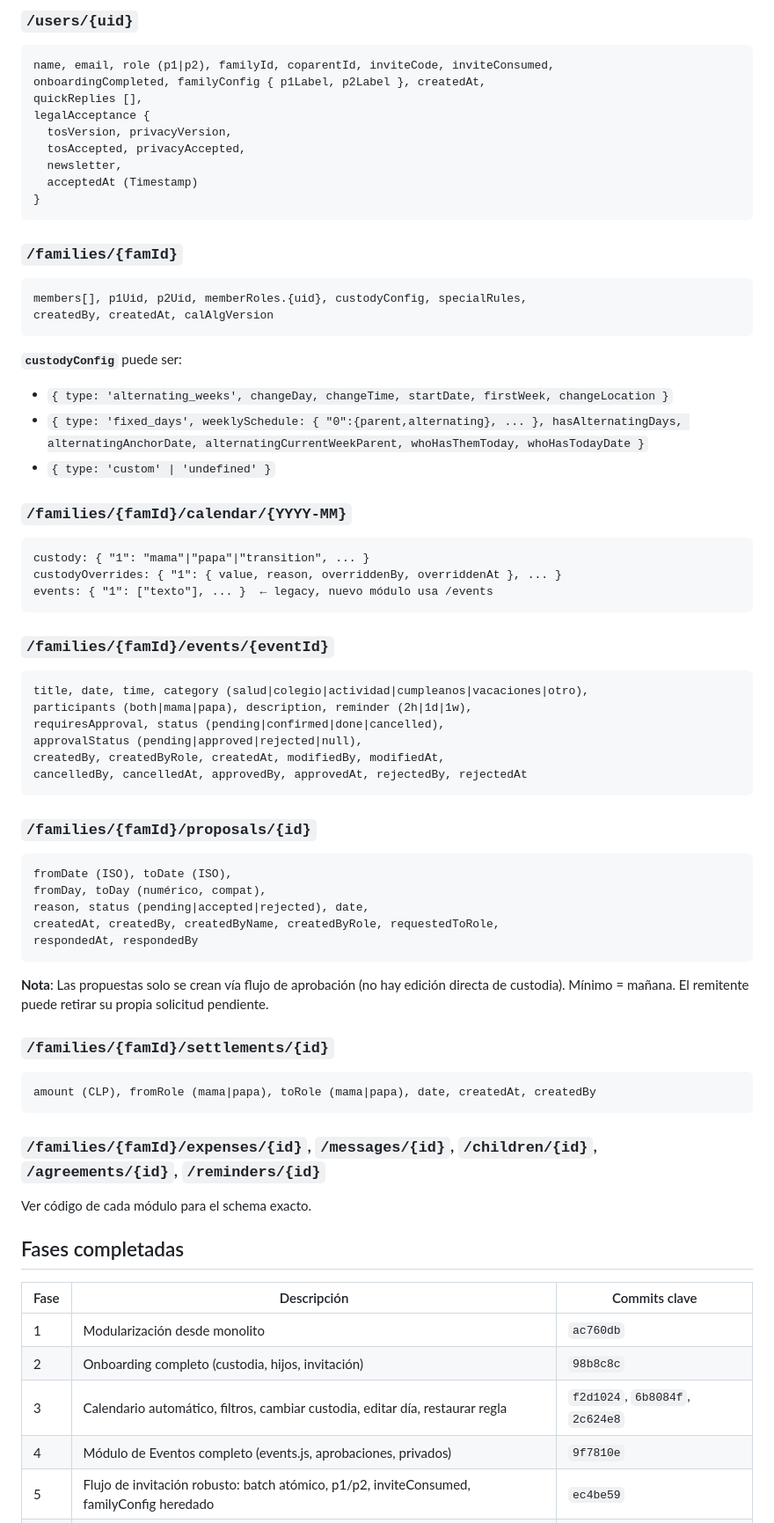
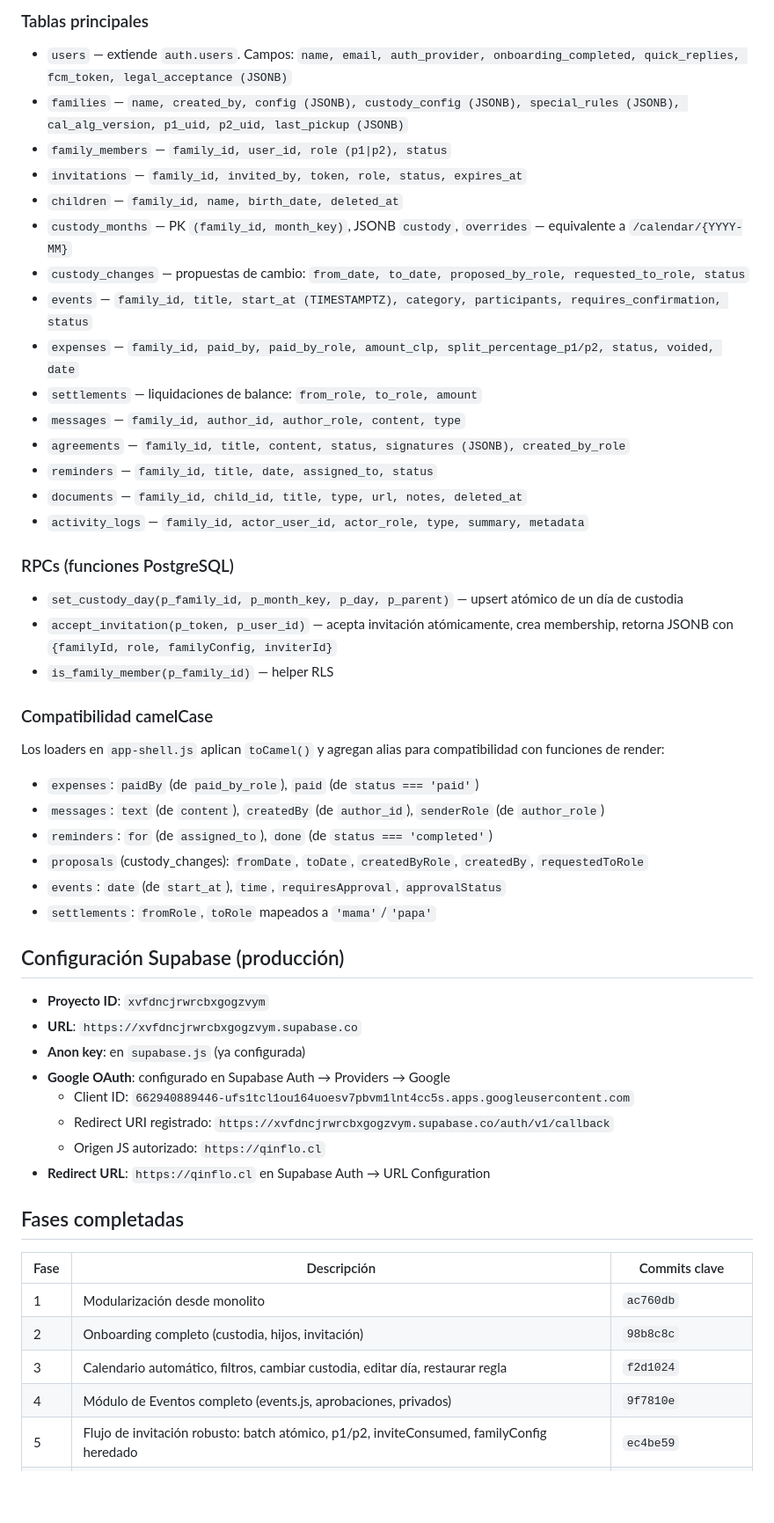
Before and after one commit to franciscamarticorena-commits/Qinflo, a Markdown page: CLAUDE.md, the part around one of its changes. Shown at 88% size. Drawn GitHub-style; blank space fills up the shorter version.

Commit message:
Update CLAUDE.md: document Supabase migration and pending tasks
Co-Authored-By: Claude Sonnet 4.6 <noreply@anthropic.com>
Claude-Session: https://claude.ai/code/session_015cGz71MHC6Twq8TYpPuQaP

````diff
--- a/CLAUDE.md
+++ b/CLAUDE.md
@@ -68,62 +81,45 @@ Archivos principales:
 
-### `/users/{uid}`
-```
-name, email, role (p1|p2), familyId, coparentId, inviteCode, inviteConsumed,
-onboardingCompleted, familyConfig { p1Label, p2Label }, createdAt,
-quickReplies [],
-legalAcceptance {
-  tosVersion, privacyVersion,
-  tosAccepted, privacyAccepted,
-  newsletter,
-  acceptedAt (Timestamp)
-}
-```
+### Tablas principales
+- `users` — extiende `auth.users`. Campos: `name, email, auth_provider, onboarding_completed, quick_replies, fcm_token, legal_acceptance (JSONB)`
+- `families` — `name, created_by, config (JSONB), custody_config (JSONB), special_rules (JSONB), cal_alg_version, p1_uid, p2_uid, last_pickup (JSONB)`
+- `family_members` — `family_id, user_id, role (p1|p2), status`
+- `invitations` — `family_id, invited_by, token, role, status, expires_at`
+- `children` — `family_id, name, birth_date, deleted_at`
+- `custody_months` — PK `(family_id, month_key)`, JSONB `custody`, `overrides` — equivalente a `/calendar/{YYYY-MM}`
+- `custody_changes` — propuestas de cambio: `from_date, to_date, proposed_by_role, requested_to_role, status`
+- `events` — `family_id, title, start_at (TIMESTAMPTZ), category, participants, requires_confirmation, status`
+- `expenses` — `family_id, paid_by, paid_by_role, amount_clp, split_percentage_p1/p2, status, voided, date`
+- `settlements` — liquidaciones de balance: `from_role, to_role, amount`
+- `messages` — `family_id, author_id, author_role, content, type`
+- `agreements` — `family_id, title, content, status, signatures (JSONB), created_by_role`
+- `reminders` — `family_id, title, date, assigned_to, status`
+- `documents` — `family_id, child_id, title, type, url, notes, deleted_at`
+- `activity_logs` — `family_id, actor_user_id, actor_role, type, summary, metadata`
 
-### `/families/{famId}`
-```
-members[], p1Uid, p2Uid, memberRoles.{uid}, custodyConfig, specialRules,
-createdBy, createdAt, calAlgVersion
-```
-**`custodyConfig`** puede ser:
-- `{ type: 'alternating_weeks', changeDay, changeTime, startDate, firstWeek, changeLocation }`
-- `{ type: 'fixed_days', weeklySchedule: { "0":{parent,alternating}, ... }, hasAlternatingDays, alternatingAnchorDate, alternatingCurrentWeekParent, whoHasThemToday, whoHasTodayDate }`
-- `{ type: 'custom' | 'undefined' }`
+### RPCs (funciones PostgreSQL)
+- `set_custody_day(p_family_id, p_month_key, p_day, p_parent)` — upsert atómico de un día de custodia
+- `accept_invitation(p_token, p_user_id)` — acepta invitación atómicamente, crea membership, retorna JSONB con `{familyId, role, familyConfig, inviterId}`
+- `is_family_member(p_family_id)` — helper RLS
 
-### `/families/{famId}/calendar/{YYYY-MM}`
-```
-custody: { "1": "mama"|"papa"|"transition", ... }
-custodyOverrides: { "1": { value, reason, overriddenBy, overriddenAt }, ... }
-events: { "1": ["texto"], ... }  ← legacy, nuevo módulo usa /events
-```
+### Compatibilidad camelCase
+Los loaders en `app-shell.js` aplican `toCamel()` y agregan alias para compatibilidad con funciones de render:
+- `expenses`: `paidBy` (de `paid_by_role`), `paid` (de `status === 'paid'`)
+- `messages`: `text` (de `content`), `createdBy` (de `author_id`), `senderRole` (de `author_role`)
+- `reminders`: `for` (de `assigned_to`), `done` (de `status === 'completed'`)
+- `proposals` (custody_changes): `fromDate`, `toDate`, `createdByRole`, `createdBy`, `requestedToRole`
+- `events`: `date` (de `start_at`), `time`, `requiresApproval`, `approvalStatus`
+- `settlements`: `fromRole`, `toRole` mapeados a `'mama'`/`'papa'`
 
-### `/families/{famId}/events/{eventId}`
-```
-title, date, time, category (salud|colegio|actividad|cumpleanos|vacaciones|otro),
-participants (both|mama|papa), description, reminder (2h|1d|1w),
-requiresApproval, status (pending|confirmed|done|cancelled),
-approvalStatus (pending|approved|rejected|null),
-createdBy, createdByRole, createdAt, modifiedBy, modifiedAt,
-cancelledBy, cancelledAt, approvedBy, approvedAt, rejectedBy, rejectedAt
-```
+## Configuración Supabase (producción)
 
-### `/families/{famId}/proposals/{id}`
-```
-fromDate (ISO), toDate (ISO),
-fromDay, toDay (numérico, compat),
-reason, status (pending|accepted|rejected), date,
-createdAt, createdBy, createdByName, createdByRole, requestedToRole,
-respondedAt, respondedBy
-```
-**Nota**: Las propuestas solo se crean vía flujo de aprobación (no hay edición directa de custodia).
-Mínimo = mañana. El remitente puede retirar su propia solicitud pendiente.
-
-### `/families/{famId}/settlements/{id}`
-```
-amount (CLP), fromRole (mama|papa), toRole (mama|papa), date, createdAt, createdBy
-```
-
-### `/families/{famId}/expenses/{id}`, `/messages/{id}`, `/children/{id}`, `/agreements/{id}`, `/reminders/{id}`
-Ver código de cada módulo para el schema exacto.
+- **Proyecto ID**: `xvfdncjrwrcbxgogzvym`
+- **URL**: `https://xvfdncjrwrcbxgogzvym.supabase.co`
+- **Anon key**: en `supabase.js` (ya configurada)
+- **Google OAuth**: configurado en Supabase Auth → Providers → Google
+  - Client ID: `662940889446-ufs1tcl1ou164uoesv7pbvm1lnt4cc5s.apps.googleusercontent.com`
+  - Redirect URI registrado: `https://xvfdncjrwrcbxgogzvym.supabase.co/auth/v1/callback`
+  - Origen JS autorizado: `https://qinflo.cl`
+- **Redirect URL**: `https://qinflo.cl` en Supabase Auth → URL Configuration
 
 ## Fases completadas
 
@@ -131,7 +127,7 @@ Ver código de cada módulo para el schema exacto.
 |------|-------------|---------------|
 | 1 | Modularización desde monolito | `ac760db` |
 | 2 | Onboarding completo (custodia, hijos, invitación) | `98b8c8c` |
-| 3 | Calendario automático, filtros, cambiar custodia, editar día, restaurar regla | `f2d1024`, `6b8084f`, `2c624e8` |
+| 3 | Calendario automático, filtros, cambiar custodia, editar día, restaurar regla | `f2d1024` |
 | 4 | Módulo de Eventos completo (events.js, aprobaciones, privados) | `9f7810e` |
 | 5 | Flujo de invitación robusto: batch atómico, p1/p2, inviteConsumed, familyConfig heredado | `ec4be59` |
 | 5b | Google auth Safari/iOS fix + migración a Firebase Hosting | `140e76c` |
````
Also changed, not shown: other parts of CLAUDE.md (+66 -63 lines).
